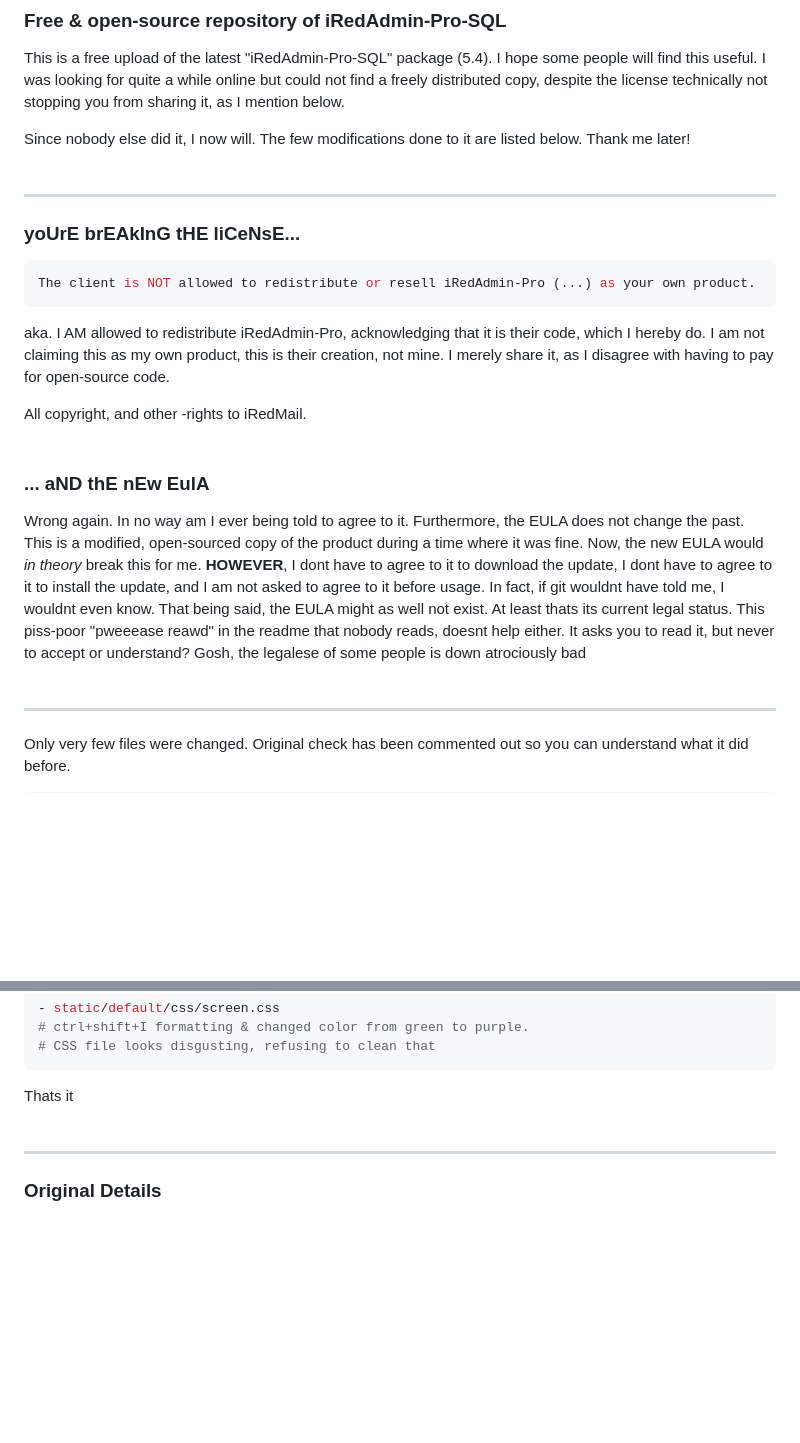
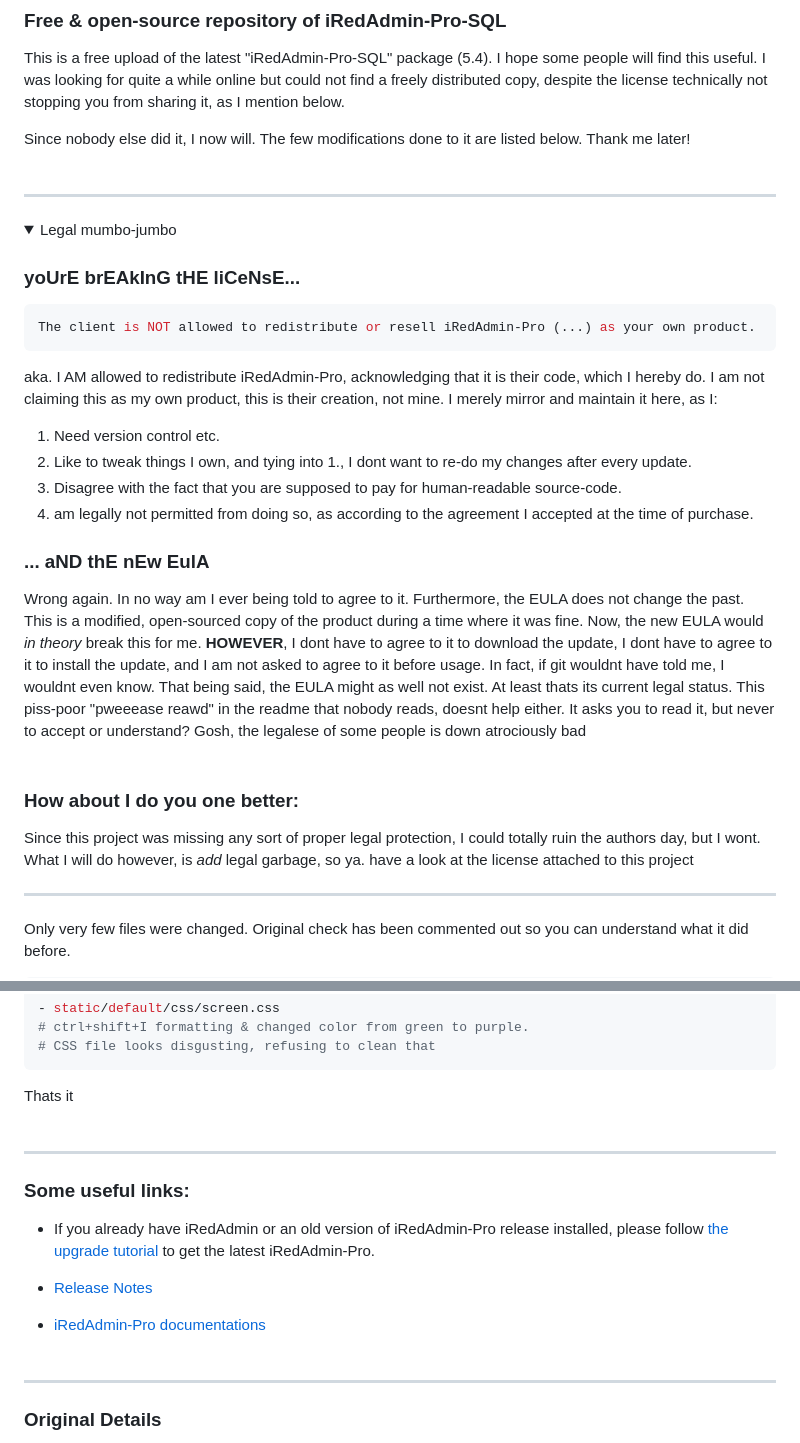
Before and after one commit to marcus-alicia/iRedAdmin-Pro-SQL, a Markdown page: README.md, 2 parts joined by grey strips. Drawn GitHub-style; folded sections open; blank space fills up the shorter version.

````diff
--- a/README.md
+++ b/README.md
@@ -7,19 +7,28 @@ This is a free upload of the latest "iRedAdmin-Pro-SQL" package (5.4). I hope so
 Since nobody else did it, I now will. The few modifications done to it are listed below. Thank me later! <br><br>
 
 -----
+<details>
+  <summary>Legal mumbo-jumbo</summary>
 
-### yoUrE brEAkInG tHE liCeNsE...
+  ### yoUrE brEAkInG tHE liCeNsE...
 
-```console
-The client is NOT allowed to redistribute or resell iRedAdmin-Pro (...) as your own product.
-```
-aka. I AM allowed to redistribute iRedAdmin-Pro, acknowledging that it is their code, which I hereby do. I am not claiming this as my own product, this is their creation, not mine. I merely share it, as I disagree with having to pay for open-source code.
+  ```console
+  The client is NOT allowed to redistribute or resell iRedAdmin-Pro (...) as your own product.
+  ```
+  aka. I AM allowed to redistribute iRedAdmin-Pro, acknowledging that it is their code, which I hereby do. I am not claiming this as my own product, this is their creation, not mine. I merely mirror and maintain it here, as I:
+  1. Need version control etc.
+  2. Like to tweak things I own, and tying into 1., I dont want to re-do my changes after every update.
+  3. Disagree with the fact that you are supposed to pay for human-readable source-code.
+  4. am legally not permitted from doing so, as according to the agreement I accepted at the time of purchase.
 
-All copyright, and other -rights to iRedMail. <br><br>
+  ### ... aND thE nEw EulA
 
-### ... aND thE nEw EulA
+  Wrong again. In no way am I ever being told to agree to it. Furthermore, the EULA does not change the past. This is a modified, open-sourced copy of the product during a time where it was fine. Now, the new EULA would *in theory* break this for me. **HOWEVER**, I dont have to agree to it to download the update, I dont have to agree to it to install the update, and I am not asked to agree to it before usage. In fact, if git wouldnt have told me, I wouldnt even know. That being said, the EULA might as well not exist. At least thats its current legal status. This piss-poor "pweeease reawd" in the readme that nobody reads, doesnt help either. It asks you to read it, but never to accept or understand? Gosh, the legalese of some people is down atrociously bad<br><br>
 
-Wrong again. In no way am I ever being told to agree to it. Furthermore, the EULA does not change the past. This is a modified, open-sourced copy of the product during a time where it was fine. Now, the new EULA would *in theory* break this for me. **HOWEVER**, I dont have to agree to it to download the update, I dont have to agree to it to install the update, and I am not asked to agree to it before usage. In fact, if git wouldnt have told me, I wouldnt even know. That being said, the EULA might as well not exist. At least thats its current legal status. This piss-poor "pweeease reawd" in the readme that nobody reads, doesnt help either. It asks you to read it, but never to accept or understand? Gosh, the legalese of some people is down atrociously bad<br><br>
+  ### How about I do you one better:
+  Since this project was missing any sort of proper legal protection, I could totally ruin the authors day, but I wont. What I will do however, is *add* legal garbage, so ya. have a look at the license attached to this project
+
+</details>
 
 -----
 
@@ -38,6 +47,16 @@ Only very few files were changed. Original check has been commented out so you c
 ```
 
 Thats it <br><br>
+
+-----
+
+### Some useful links:
+
+ - If you already have iRedAdmin or an old version of iRedAdmin-Pro release installed, please follow [the upgrade tutorial](https://docs.iredmail.org/migrate.or.upgrade.iredadmin.html) to get the latest iRedAdmin-Pro.
+
+- [Release Notes](https://docs.iredmail.org/iredadmin-pro.releases.html)
+
+- [iRedAdmin-Pro documentations](https://docs.iredmail.org/#iredadmin)<br><br>
 
 -----
 
````
